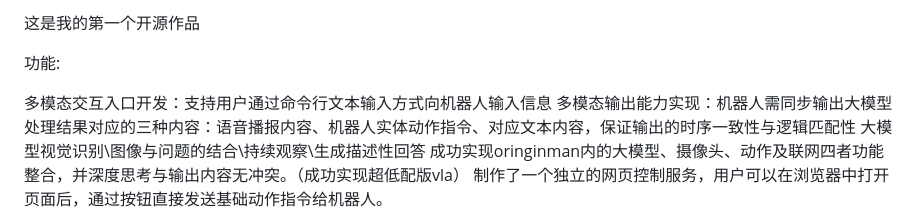
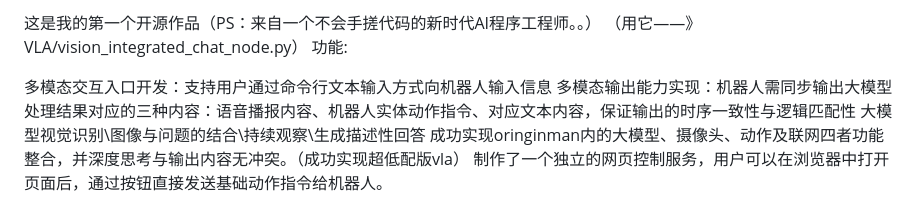
Before and after one commit to hu43/originman_hu, a Markdown page: README.md, the part around the change. Rendered like a GitHub page.

```diff
--- a/README.md
+++ b/README.md
@@ -1,5 +1,5 @@
-这是我的第一个开源作品
-
+这是我的第一个开源作品（PS：来自一个不会手搓代码的新时代AI程序工程师。。）
+ （用它——》VLA/vision_integrated_chat_node.py）
 功能:
 
 多模态交互入口开发：支持用户通过命令行文本输入方式向机器人输入信息
```
